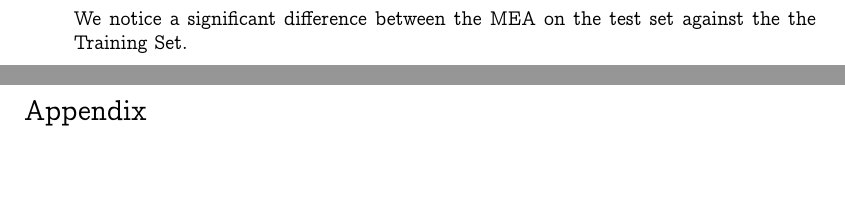
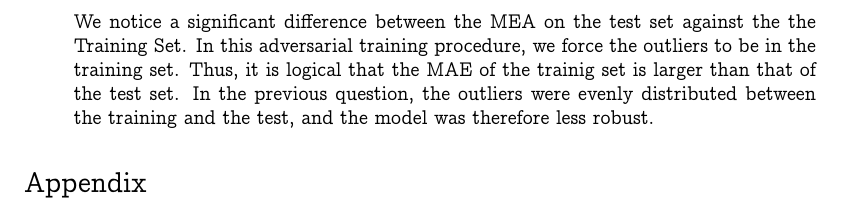
Before and after one commit to marvande/optimal-decision-making, a LaTeX problem sheet (doc/report_homework.tex): two parts of pages 7 and 8 of 9 before the commit and part of page 8 of 9 after it, the two joined at a grey line, cut so that both start at the same text, the shorter picture padded with empty space. Compiled offline with pdfLaTeX.

Commit message:
Endo of ex 7

```diff
--- a/doc/report_homework.tex
+++ b/doc/report_homework.tex
@@ -512,7 +512,9 @@ Merging the two minimization we obtain the desired result.
 \item \textit{For the robust estimator found above, compare also the MEA on the test set against the MEA on the training set. Is there a significant difference to what you observed in Question 2.3.? Interpret your observations?}
 
 
-We notice a significant difference between the MEA on the test set against the the Training Set.
+We notice a significant difference between the MEA on the test set against the the Training Set. In this adversarial training procedure, we force the outliers to be in the training set.  Thus, it is logical that the MAE of the trainig set is larger than that of the test set. In the previous question, the outliers were evenly distributed between the training and the test, and the model was therefore less robust.
+
+
 \end{enumerate}
 
  \end{exercise}
```
